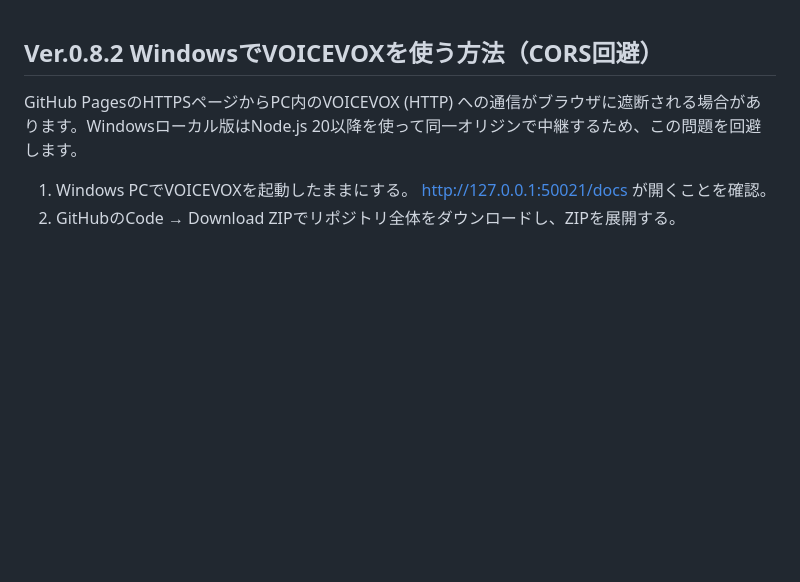
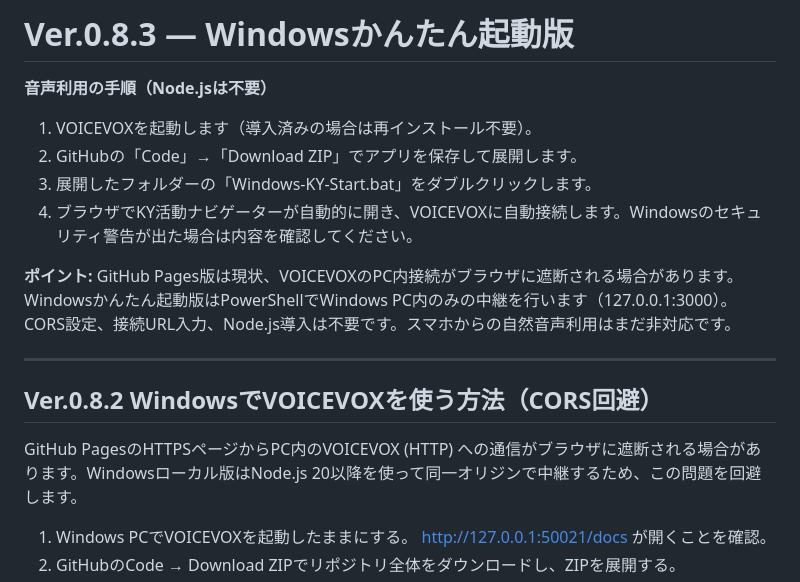
Before and after one commit to stsnwi-AI/ai-ky-navigator, a Markdown page: README.md, the part around the change. Drawn GitHub-style; blank space fills up the shorter version.

Commit message:
Update v0.8.3 version and simple installation guide

```diff
--- a/README.md
+++ b/README.md
@@ -1,3 +1,15 @@
+# Ver.0.8.3 — Windowsかんたん起動版
+
+**音声利用の手順（Node.jsは不要）**
+
+1. VOICEVOXを起動します（導入済みの場合は再インストール不要）。
+2. GitHubの「Code」→「Download ZIP」でアプリを保存して展開します。
+3. 展開したフォルダーの「Windows-KY-Start.bat」をダブルクリックします。
+4. ブラウザでKY活動ナビゲーターが自動的に開き、VOICEVOXに自動接続します。Windowsのセキュリティ警告が出た場合は内容を確認してください。
+
+**ポイント:** GitHub Pages版は現状、VOICEVOXのPC内接続がブラウザに遮断される場合があります。Windowsかんたん起動版はPowerShellでWindows PC内のみの中継を行います（127.0.0.1:3000）。CORS設定、接続URL入力、Node.js導入は不要です。スマホからの自然音声利用はまだ非対応です。
+
+---
 
 ## Ver.0.8.2 WindowsでVOICEVOXを使う方法（CORS回避）
 
```
